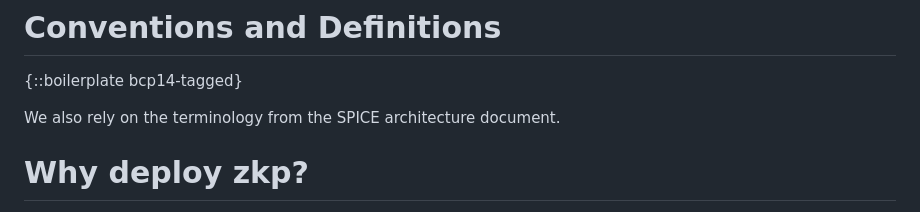
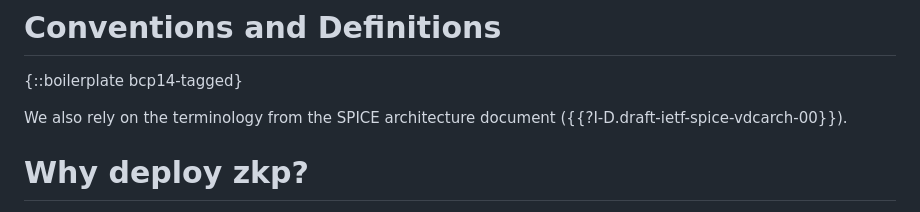
Before and after one commit to leifj/draft-johansson-zkp-usecases, a Markdown page: draft-johansson-zkp-usecases.md, the part around the change. Rendered like a GitHub page.

Commit message:
Add informative ref to SPICE architecture document

```diff
--- a/draft-johansson-zkp-usecases.md
+++ b/draft-johansson-zkp-usecases.md
@@ -64,7 +64,7 @@ This document aims to describe some real-world usecases where the deployment of
 
 {::boilerplate bcp14-tagged}
 
-We also rely on the terminology from the SPICE architecture document.
+We also rely on the terminology from the SPICE architecture document ({{?I-D.draft-ietf-spice-vdcarch-00}}).
 
 # Why deploy zkp?
 
```
